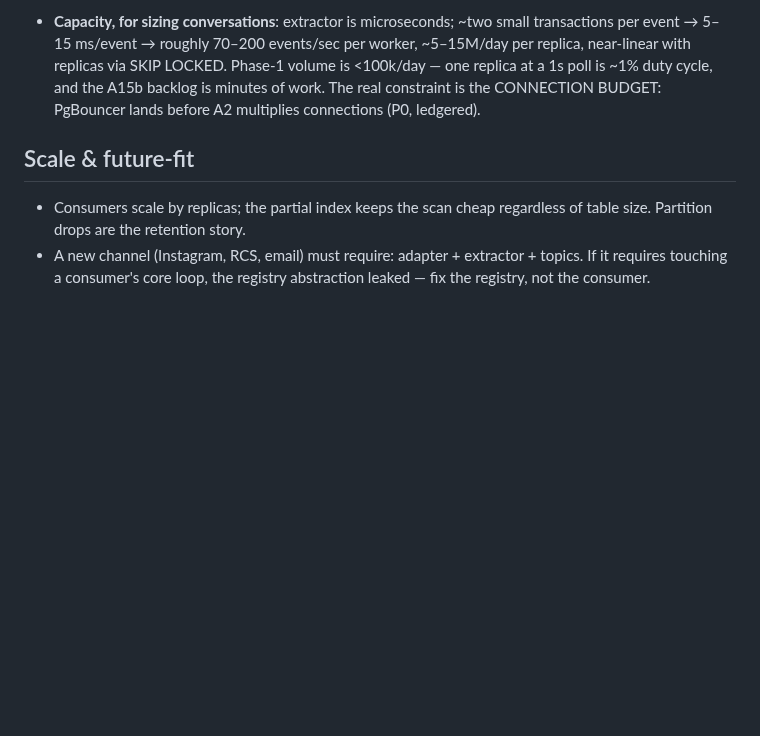
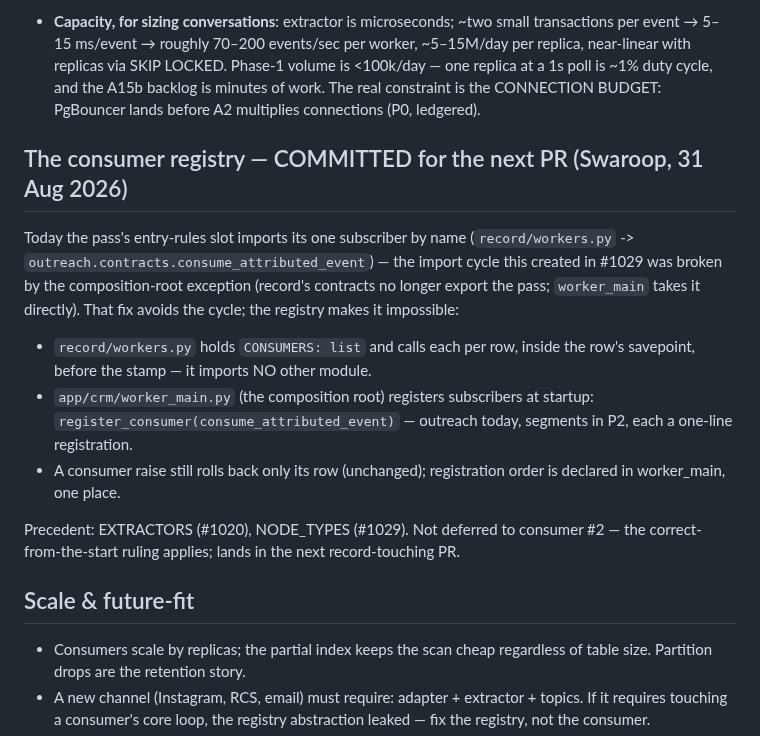
Before and after one commit to swaroopvarma1/buddy-cpaas-docs, a Markdown page: modules/01-record.md, the part around the change. Rendered like a GitHub page; blank space fills up the shorter version.

Commit message:
Committed follow-up: spine consumer registry next PR (record imports no subscriber; worker_main registers) — modules/01 + ledger
Co-Authored-By: Claude Fable 5 <noreply@anthropic.com>

```diff
--- a/modules/01-record.md
+++ b/modules/01-record.md
@@ -115,6 +115,25 @@ the consumer runtime · `replay()` · (later) the journey view. Diagram:
   backlog is minutes of work. The real constraint is the CONNECTION BUDGET:
   PgBouncer lands before A2 multiplies connections (P0, ledgered).
 
+## The consumer registry — COMMITTED for the next PR (Swaroop, 31 Aug 2026)
+
+Today the pass's entry-rules slot imports its one subscriber by name
+(`record/workers.py` -> `outreach.contracts.consume_attributed_event`) — the import
+cycle this created in #1029 was broken by the composition-root exception (record's
+contracts no longer export the pass; `worker_main` takes it directly). That fix
+avoids the cycle; the registry makes it impossible:
+
+- `record/workers.py` holds `CONSUMERS: list` and calls each per row, inside the
+  row's savepoint, before the stamp — it imports NO other module.
+- `app/crm/worker_main.py` (the composition root) registers subscribers at startup:
+  `register_consumer(consume_attributed_event)` — outreach today, segments in P2,
+  each a one-line registration.
+- A consumer raise still rolls back only its row (unchanged); registration order is
+  declared in worker_main, one place.
+
+Precedent: EXTRACTORS (#1020), NODE_TYPES (#1029). Not deferred to consumer #2 —
+the correct-from-the-start ruling applies; lands in the next record-touching PR.
+
 ## Scale & future-fit
 
 - Consumers scale by replicas; the partial index keeps the scan cheap regardless of
```
Also changed, not shown: design/execution-ledger.md (+3 -0 lines).
